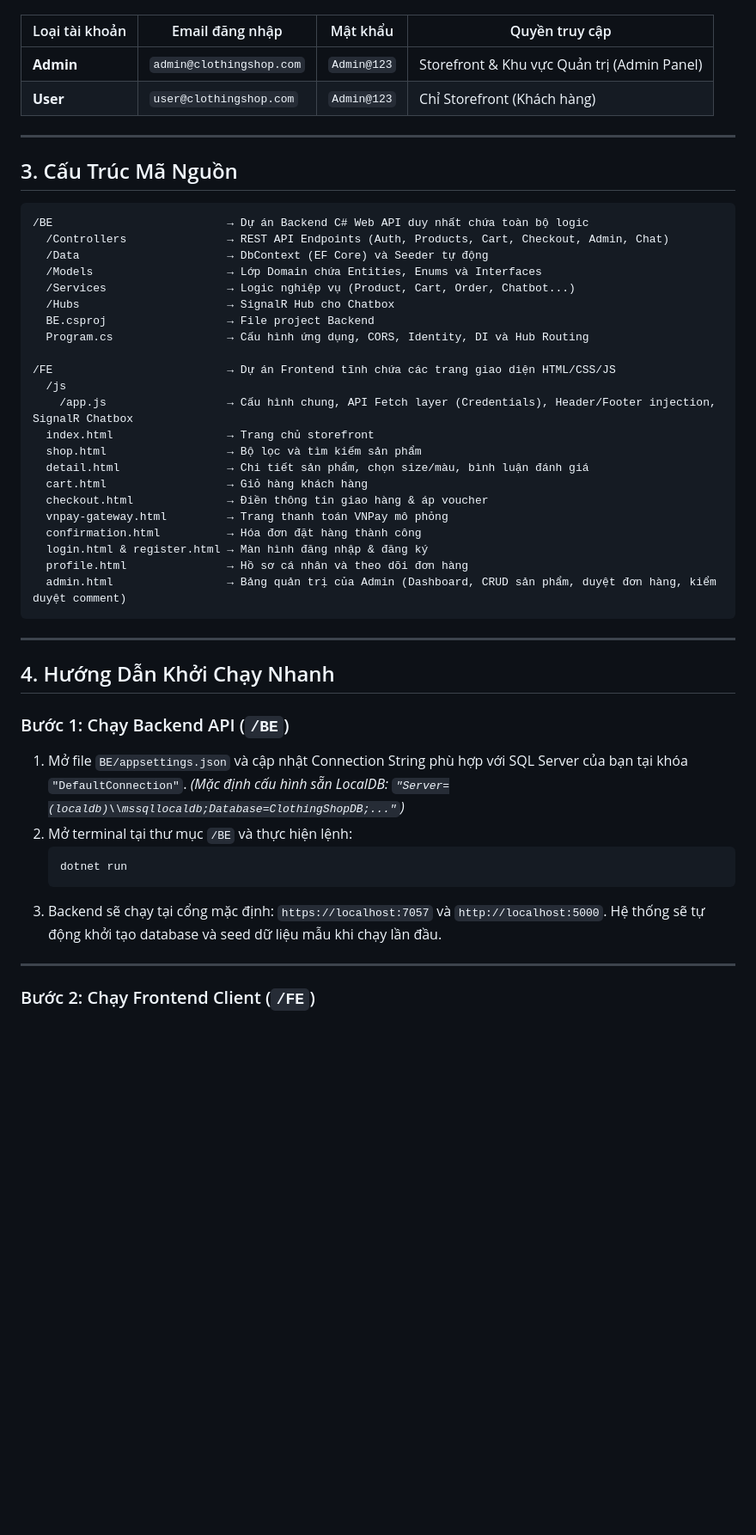
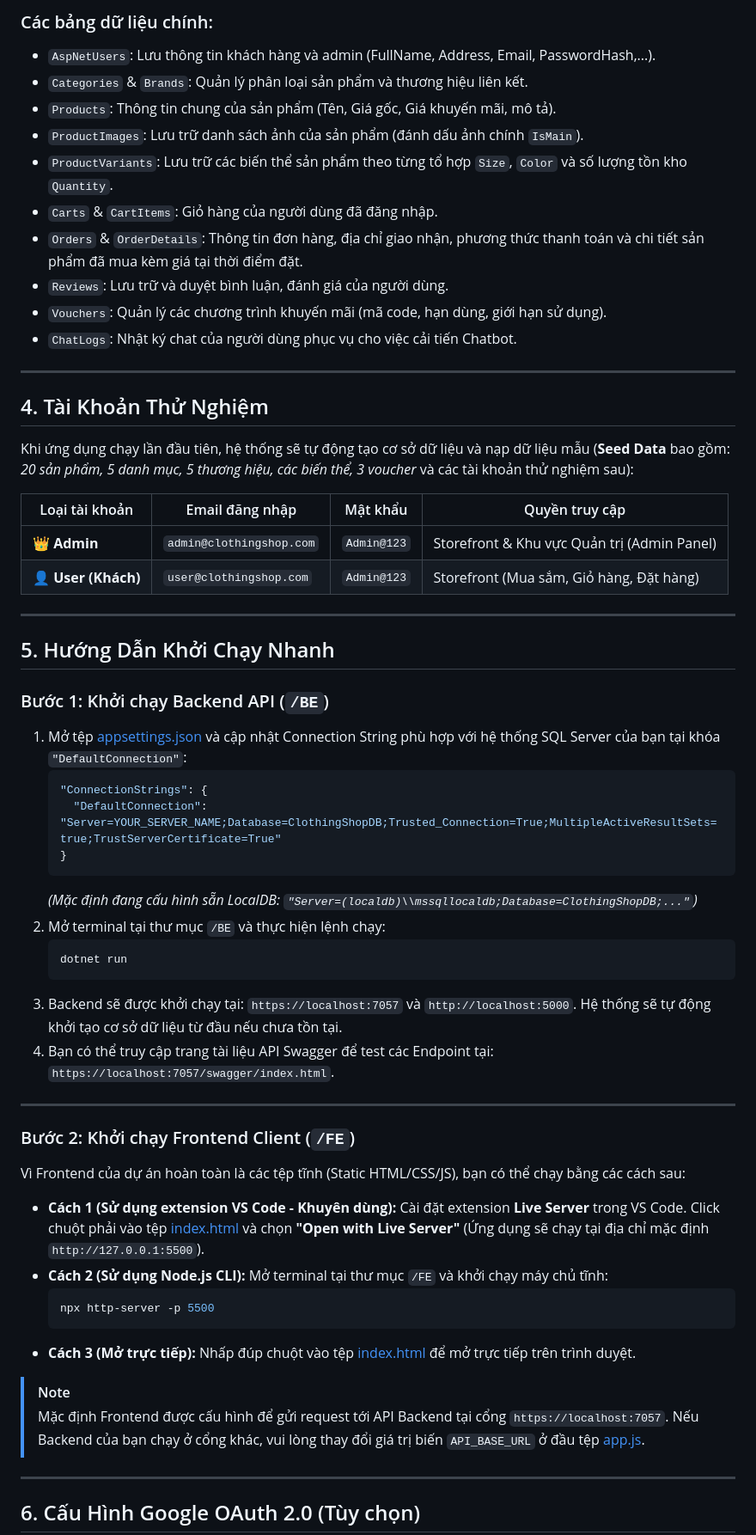
Before and after one commit to MThuann25/webbanquanao, a Markdown page: README.md, the part around one of its changes. Shown at 86% size. GitHub-like rendering; blank space fills up the shorter version.

Commit message:
docs: hoan thanh file README.md voi day du thong tin chi tiet

````diff
--- a/README.md
+++ b/README.md
@@ -22,53 +71,66 @@ Hệ thống tự động khởi tạo dữ liệu mẫu (seed data) bao gồm *
+### Các bảng dữ liệu chính:
+*   `AspNetUsers`: Lưu thông tin khách hàng và admin (FullName, Address, Email, PasswordHash,...).
+*   `Categories` & `Brands`: Quản lý phân loại sản phẩm và thương hiệu liên kết.
+*   `Products`: Thông tin chung của sản phẩm (Tên, Giá gốc, Giá khuyến mãi, mô tả).
+*   `ProductImages`: Lưu trữ danh sách ảnh của sản phẩm (đánh dấu ảnh chính `IsMain`).
+*   `ProductVariants`: Lưu trữ các biến thể sản phẩm theo từng tổ hợp `Size`, `Color` và số lượng tồn kho `Quantity`.
+*   `Carts` & `CartItems`: Giỏ hàng của người dùng đã đăng nhập.
+*   `Orders` & `OrderDetails`: Thông tin đơn hàng, địa chỉ giao nhận, phương thức thanh toán và chi tiết sản phẩm đã mua kèm giá tại thời điểm đặt.
+*   `Reviews`: Lưu trữ và duyệt bình luận, đánh giá của người dùng.
+*   `Vouchers`: Quản lý các chương trình khuyến mãi (mã code, hạn dùng, giới hạn sử dụng).
+*   `ChatLogs`: Nhật ký chat của người dùng phục vụ cho việc cải tiến Chatbot.
+
+---
+
+## 4. Tài Khoản Thử Nghiệm
+
+Khi ứng dụng chạy lần đầu tiên, hệ thống sẽ tự động tạo cơ sở dữ liệu và nạp dữ liệu mẫu (**Seed Data** bao gồm: *20 sản phẩm, 5 danh mục, 5 thương hiệu, các biến thể, 3 voucher* và các tài khoản thử nghiệm sau):
 
 | Loại tài khoản | Email đăng nhập | Mật khẩu | Quyền truy cập |
 |---|---|---|---|
-| **Admin** | `admin@clothingshop.com` | `Admin@123` | Storefront & Khu vực Quản trị (Admin Panel) |
-| **User** | `user@clothingshop.com` | `Admin@123` | Chỉ Storefront (Khách hàng) |
+| 👑 **Admin** | `admin@clothingshop.com` | `Admin@123` | Storefront & Khu vực Quản trị (Admin Panel) |
+| 👤 **User (Khách)** | `user@clothingshop.com` | `Admin@123` | Storefront (Mua sắm, Giỏ hàng, Đặt hàng) |
 
 ---
 
-## 3. Cấu Trúc Mã Nguồn
+## 5. Hướng Dẫn Khởi Chạy Nhanh
 
-```
-/BE                          → Dự án Backend C# Web API duy nhất chứa toàn bộ logic
-  /Controllers               → REST API Endpoints (Auth, Products, Cart, Checkout, Admin, Chat)
-  /Data                      → DbContext (EF Core) và Seeder tự động
-  /Models                    → Lớp Domain chứa Entities, Enums và Interfaces
-  /Services                  → Logic nghiệp vụ (Product, Cart, Order, Chatbot...)
-  /Hubs                      → SignalR Hub cho Chatbox
-  BE.csproj                  → File project Backend
-  Program.cs                 → Cấu hình ứng dụng, CORS, Identity, DI và Hub Routing
+### Bước 1: Khởi chạy Backend API (`/BE`)
 
-/FE                          → Dự án Frontend tĩnh chứa các trang giao diện HTML/CSS/JS
-  /js
-    /app.js                  → Cấu hình chung, API Fetch layer (Credentials), Header/Footer injection, SignalR Chatbox
-  index.html                 → Trang chủ storefront
-  shop.html                  → Bộ lọc và tìm kiếm sản phẩm
-  detail.html                → Chi tiết sản phẩm, chọn size/màu, bình luận đánh giá
-  cart.html                  → Giỏ hàng khách hàng
-  checkout.html              → Điền thông tin giao hàng & áp voucher
-  vnpay-gateway.html         → Trang thanh toán VNPay mô phỏng
-  confirmation.html          → Hóa đơn đặt hàng thành công
-  login.html & register.html → Màn hình đăng nhập & đăng ký
-  profile.html               → Hồ sơ cá nhân và theo dõi đơn hàng
-  admin.html                 → Bảng quản trị của Admin (Dashboard, CRUD sản phẩm, duyệt đơn hàng, kiểm duyệt comment)
-```
+1.  Mở tệp [appsettings.json](file:///e:/ThonLuan/BE/appsettings.json) và cập nhật Connection String phù hợp với hệ thống SQL Server của bạn tại khóa `"DefaultConnection"`:
+    ```json
+    "ConnectionStrings": {
+      "DefaultConnection": "Server=YOUR_SERVER_NAME;Database=ClothingShopDB;Trusted_Connection=True;MultipleActiveResultSets=true;TrustServerCertificate=True"
+    }
+    ```
+    *(Mặc định đang cấu hình sẵn LocalDB: `"Server=(localdb)\\mssqllocaldb;Database=ClothingShopDB;..."`)*
+2.  Mở terminal tại thư mục `/BE` và thực hiện lệnh chạy:
+    ```bash
+    dotnet run
+    ```
+3.  Backend sẽ được khởi chạy tại: `https://localhost:7057` và `http://localhost:5000`. Hệ thống sẽ tự động khởi tạo cơ sở dữ liệu từ đầu nếu chưa tồn tại.
+4.  Bạn có thể truy cập trang tài liệu API Swagger để test các Endpoint tại: `https://localhost:7057/swagger/index.html`.
 
 ---
 
-## 4. Hướng Dẫn Khởi Chạy Nhanh
+### Bước 2: Khởi chạy Frontend Client (`/FE`)
 
-### Bước 1: Chạy Backend API (`/BE`)
+Vì Frontend của dự án hoàn toàn là các tệp tĩnh (Static HTML/CSS/JS), bạn có thể chạy bằng các cách sau:
 
-1. Mở file `BE/appsettings.json` và cập nhật Connection String phù hợp với SQL Server của bạn tại khóa `"DefaultConnection"`.
-   *(Mặc định cấu hình sẵn LocalDB: `"Server=(localdb)\\mssqllocaldb;Database=ClothingShopDB;..."`)*
-2. Mở terminal tại thư mục `/BE` và thực hiện lệnh:
-   ```bash
-   dotnet run
-   ```
-3. Backend sẽ chạy tại cổng mặc định: `https://localhost:7057` và `http://localhost:5000`. Hệ thống sẽ tự động khởi tạo database và seed dữ liệu mẫu khi chạy lần đầu.
+*   **Cách 1 (Sử dụng extension VS Code - Khuyên dùng):**
+    Cài đặt extension **Live Server** trong VS Code. Click chuột phải vào tệp [index.html](file:///e:/ThonLuan/FE/index.html) và chọn **"Open with Live Server"** (Ứng dụng sẽ chạy tại địa chỉ mặc định `http://127.0.0.1:5500`).
+*   **Cách 2 (Sử dụng Node.js CLI):**
+    Mở terminal tại thư mục `/FE` và khởi chạy máy chủ tĩnh:
+    ```bash
+    npx http-server -p 5500
+    ```
+*   **Cách 3 (Mở trực tiếp):**
+    Nhấp đúp chuột vào tệp [index.html](file:///e:/ThonLuan/FE/index.html) để mở trực tiếp trên trình duyệt.
+
+> [!NOTE]
+> Mặc định Frontend được cấu hình để gửi request tới API Backend tại cổng `https://localhost:7057`. Nếu Backend của bạn chạy ở cổng khác, vui lòng thay đổi giá trị biến `API_BASE_URL` ở đầu tệp [app.js](file:///e:/ThonLuan/FE/js/app.js).
 
 ---
 
-### Bước 2: Chạy Frontend Client (`/FE`)
+## 6. Cấu Hình Google OAuth 2.0 (Tùy chọn)
 
````
Also changed, not shown: other parts of README.md (+86 -28 lines).
